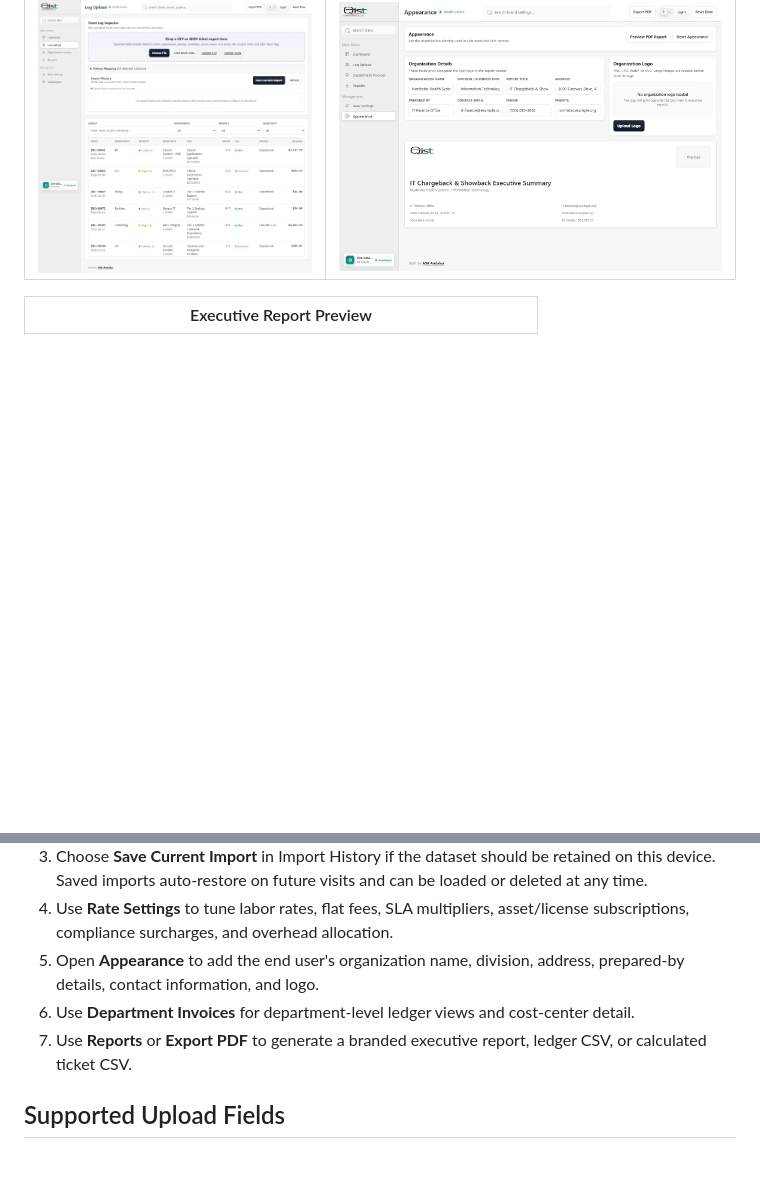
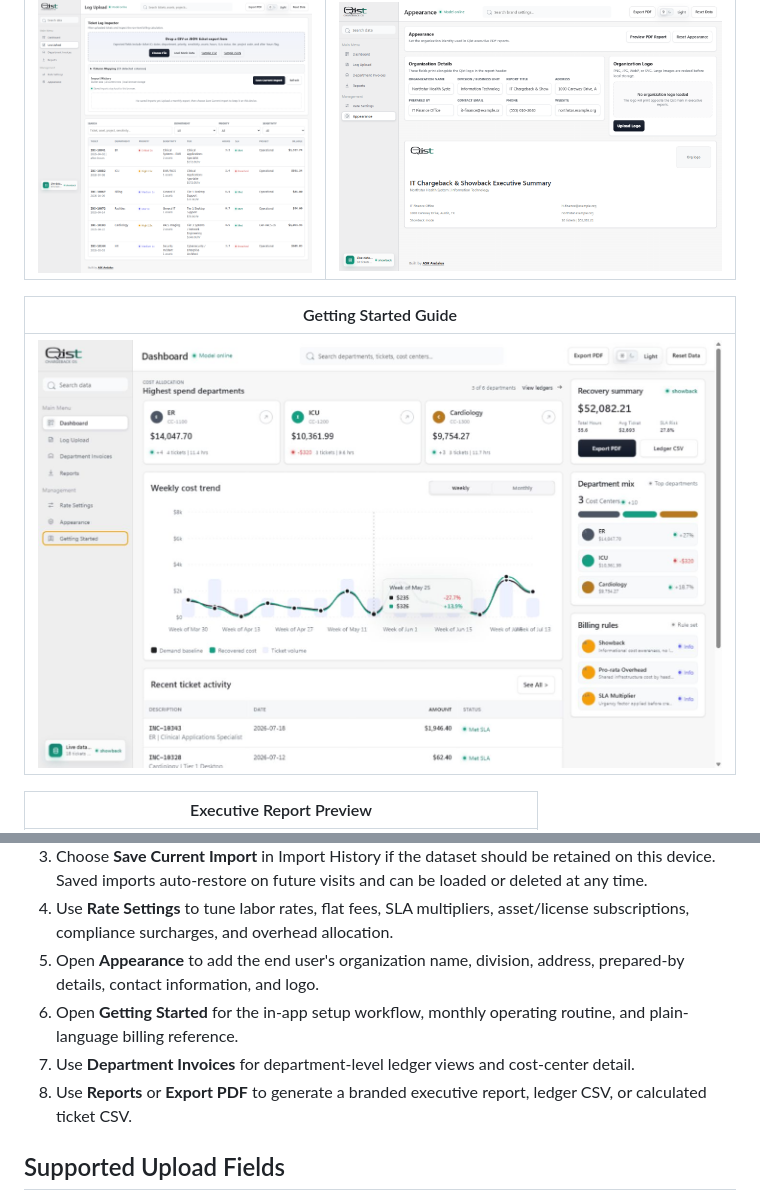
Before and after one commit to ahmadsk-cell/Qist_ITSM-Showback-and-Chargeback-Dashboard, a Markdown page: README.md, 2 parts joined by grey strips. Drawn GitHub-style; pictures changed too: docs/screenshots/getting-started.png (added); blank space fills up the shorter version.

```diff
--- a/README.md
+++ b/README.md
@@ -28,6 +29,10 @@ The name **Qist** was chosen to signal fairness and measured allocation: each de
 | Ticket Inspector | Appearance Settings |
 | --- | --- |
 | ![Qist ticket inspector](docs/screenshots/ticket-inspector.png) | ![Qist appearance and branding settings](docs/screenshots/appearance-branding.png) |
+
+| Getting Started Guide |
+| --- |
+| ![Qist getting started guide](docs/screenshots/getting-started.png) |
 
 | Executive Report Preview |
 | --- |
@@ -60,8 +65,9 @@ http://127.0.0.1:4173/index.html
 3. Choose **Save Current Import** in Import History if the dataset should be retained on this device. Saved imports auto-restore on future visits and can be loaded or deleted at any time.
 4. Use **Rate Settings** to tune labor rates, flat fees, SLA multipliers, asset/license subscriptions, compliance surcharges, and overhead allocation.
 5. Open **Appearance** to add the end user's organization name, division, address, prepared-by details, contact information, and logo.
-6. Use **Department Invoices** for department-level ledger views and cost-center detail.
-7. Use **Reports** or **Export PDF** to generate a branded executive report, ledger CSV, or calculated ticket CSV.
+6. Open **Getting Started** for the in-app setup workflow, monthly operating routine, and plain-language billing reference.
+7. Use **Department Invoices** for department-level ledger views and cost-center detail.
+8. Use **Reports** or **Export PDF** to generate a branded executive report, ledger CSV, or calculated ticket CSV.
 
 ## Supported Upload Fields
 
```
Also changed, not shown: other parts of README.md (+2 -1 lines), docs/WRITEUP.md (+2 -0 lines), docs/screenshots/dashboard-dark.png, docs/screenshots/dashboard-light.png, 1 other file.
